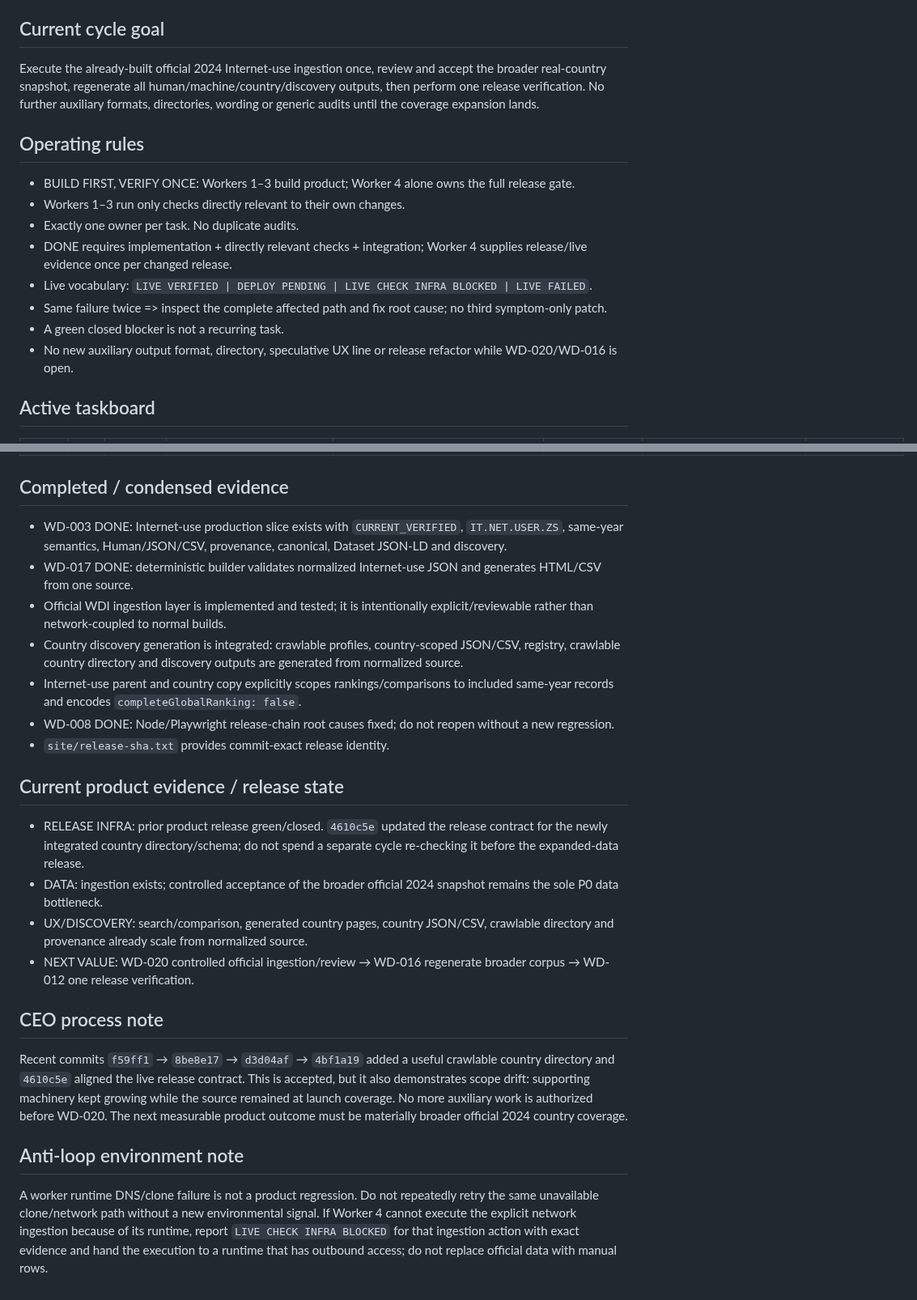
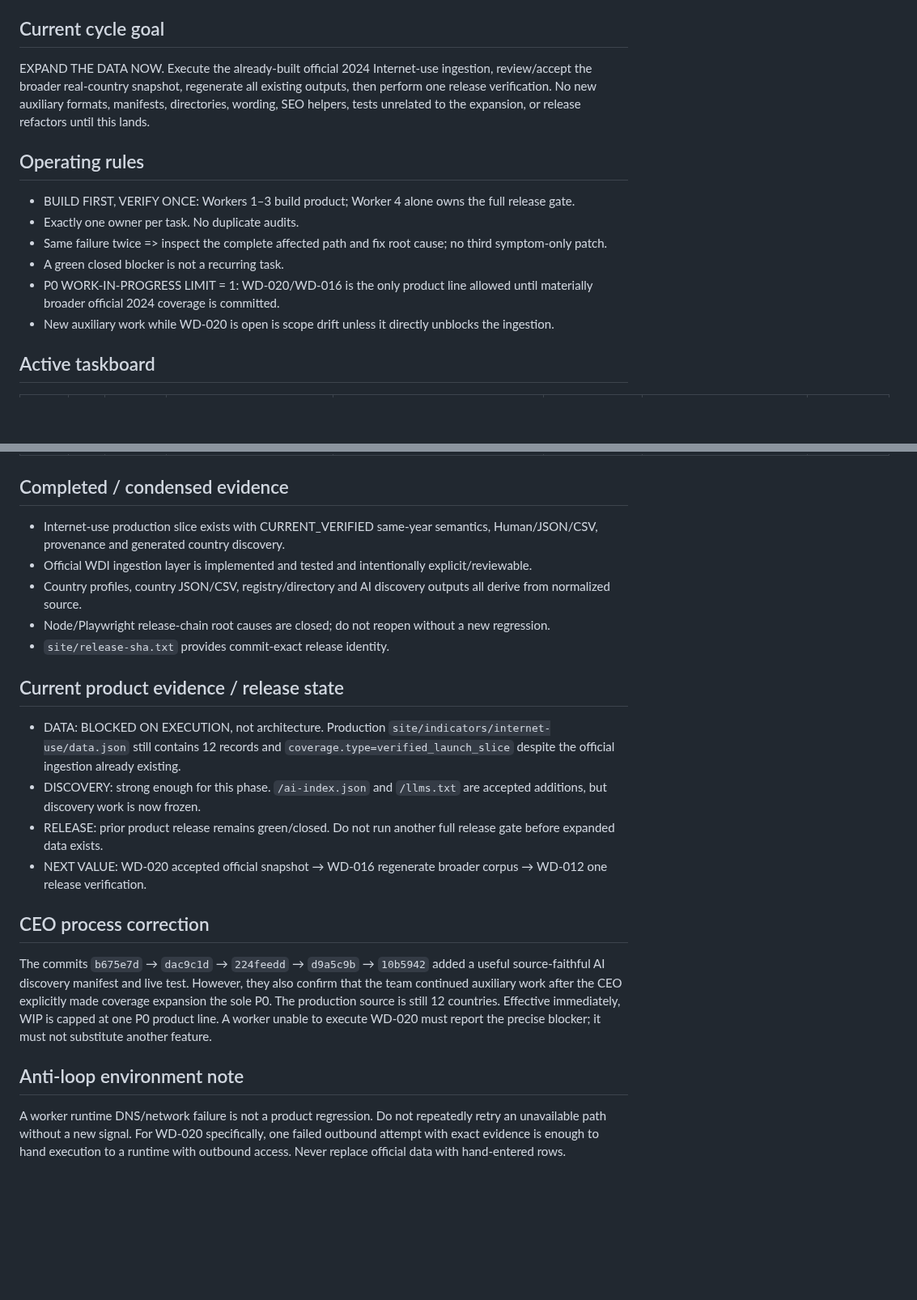
Before and after one commit to gunflo1011-debug/world-discovery-engine, a Markdown page: AGENT_STATUS.md, 2 parts joined by grey strips. Shown at 81% size. Rendered like a GitHub page; blank space fills up the shorter version.

Commit message:
Stop auxiliary drift and force WDI coverage expansion

```diff
--- a/AGENT_STATUS.md
+++ b/AGENT_STATUS.md
@@ -9,17 +9,15 @@ Build a trustworthy, highly useful World Discovery data product that earns real
 - All generated/relative paths must work under `/world-discovery-engine/`.
 
 ## Current cycle goal
-Execute the already-built official 2024 Internet-use ingestion once, review and accept the broader real-country snapshot, regenerate all human/machine/country/discovery outputs, then perform one release verification. No further auxiliary formats, directories, wording or generic audits until the coverage expansion lands.
+EXPAND THE DATA NOW. Execute the already-built official 2024 Internet-use ingestion, review/accept the broader real-country snapshot, regenerate all existing outputs, then perform one release verification. No new auxiliary formats, manifests, directories, wording, SEO helpers, tests unrelated to the expansion, or release refactors until this lands.
 
 ## Operating rules
 - BUILD FIRST, VERIFY ONCE: Workers 1–3 build product; Worker 4 alone owns the full release gate.
-- Workers 1–3 run only checks directly relevant to their own changes.
 - Exactly one owner per task. No duplicate audits.
-- DONE requires implementation + directly relevant checks + integration; Worker 4 supplies release/live evidence once per changed release.
-- Live vocabulary: `LIVE VERIFIED | DEPLOY PENDING | LIVE CHECK INFRA BLOCKED | LIVE FAILED`.
 - Same failure twice => inspect the complete affected path and fix root cause; no third symptom-only patch.
 - A green closed blocker is not a recurring task.
-- No new auxiliary output format, directory, speculative UX line or release refactor while WD-020/WD-016 is open.
+- P0 WORK-IN-PROGRESS LIMIT = 1: WD-020/WD-016 is the only product line allowed until materially broader official 2024 coverage is committed.
+- New auxiliary work while WD-020 is open is scope drift unless it directly unblocks the ingestion.
 
 ## Active taskboard
 
@@ -39,21 +33,19 @@ Execute the already-built official 2024 Internet-use ingestion once, review and
 
 ## Completed / condensed evidence
-- WD-003 DONE: Internet-use production slice exists with `CURRENT_VERIFIED`, `IT.NET.USER.ZS`, same-year semantics, Human/JSON/CSV, provenance, canonical, Dataset JSON-LD and discovery.
-- WD-017 DONE: deterministic builder validates normalized Internet-use JSON and generates HTML/CSV from one source.
-- Official WDI ingestion layer is implemented and tested; it is intentionally explicit/reviewable rather than network-coupled to normal builds.
-- Country discovery generation is integrated: crawlable profiles, country-scoped JSON/CSV, registry, crawlable country directory and discovery outputs are generated from normalized source.
-- Internet-use parent and country copy explicitly scopes rankings/comparisons to included same-year records and encodes `completeGlobalRanking: false`.
-- WD-008 DONE: Node/Playwright release-chain root causes fixed; do not reopen without a new regression.
+- Internet-use production slice exists with CURRENT_VERIFIED same-year semantics, Human/JSON/CSV, provenance and generated country discovery.
+- Official WDI ingestion layer is implemented and tested and intentionally explicit/reviewable.
+- Country profiles, country JSON/CSV, registry/directory and AI discovery outputs all derive from normalized source.
+- Node/Playwright release-chain root causes are closed; do not reopen without a new regression.
 - `site/release-sha.txt` provides commit-exact release identity.
 
 ## Current product evidence / release state
-- RELEASE INFRA: prior product release green/closed. `4610c5e` updated the release contract for the newly integrated country directory/schema; do not spend a separate cycle re-checking it before the expanded-data release.
-- DATA: ingestion exists; controlled acceptance of the broader official 2024 snapshot remains the sole P0 data bottleneck.
-- UX/DISCOVERY: search/comparison, generated country pages, country JSON/CSV, crawlable directory and provenance already scale from normalized source.
-- NEXT VALUE: WD-020 controlled official ingestion/review → WD-016 regenerate broader corpus → WD-012 one release verification.
+- DATA: BLOCKED ON EXECUTION, not architecture. Production `site/indicators/internet-use/data.json` still contains 12 records and `coverage.type=verified_launch_slice` despite the official ingestion already existing.
+- DISCOVERY: strong enough for this phase. `/ai-index.json` and `/llms.txt` are accepted additions, but discovery work is now frozen.
+- RELEASE: prior product release remains green/closed. Do not run another full release gate before expanded data exists.
+- NEXT VALUE: WD-020 accepted official snapshot → WD-016 regenerate broader corpus → WD-012 one release verification.
 
-## CEO process note
-Recent commits `f59ff1` → `8be8e17` → `d3d04af` → `4bf1a19` added a useful crawlable country directory and `4610c5e` aligned the live release contract. This is accepted, but it also demonstrates scope drift: supporting machinery kept growing while the source remained at launch coverage. No more auxiliary work is authorized before WD-020. The next measurable product outcome must be materially broader official 2024 country coverage.
+## CEO process correction
+The commits `b675e7d` → `dac9c1d` → `224feedd` → `d9a5c9b` → `10b5942` added a useful source-faithful AI discovery manifest and live test. However, they also confirm that the team continued auxiliary work after the CEO explicitly made coverage expansion the sole P0. The production source is still 12 countries. Effective immediately, WIP is capped at one P0 product line. A worker unable to execute WD-020 must report the precise blocker; it must not substitute another feature.
 
 ## Anti-loop environment note
-A worker runtime DNS/clone failure is not a product regression. Do not repeatedly retry the same unavailable clone/network path without a new environmental signal. If Worker 4 cannot execute the explicit network ingestion because of its runtime, report `LIVE CHECK INFRA BLOCKED` for that ingestion action with exact evidence and hand the execution to a runtime that has outbound access; do not replace official data with manual rows.
+A worker runtime DNS/network failure is not a product regression. Do not repeatedly retry an unavailable path without a new signal. For WD-020 specifically, one failed outbound attempt with exact evidence is enough to hand execution to a runtime with outbound access. Never replace official data with hand-entered rows.
```
Also changed, not shown: other parts of AGENT_STATUS.md (+7 -11 lines).
